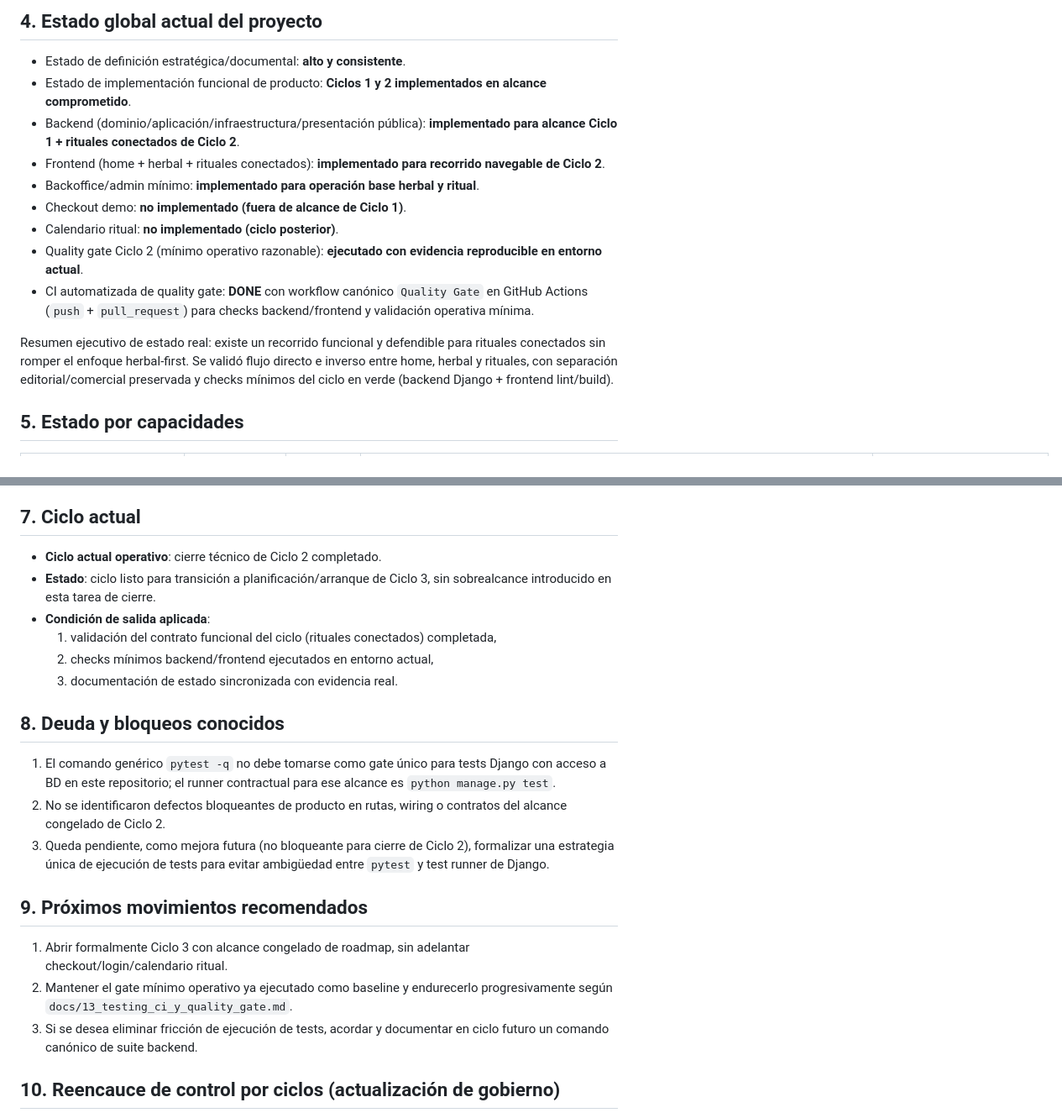
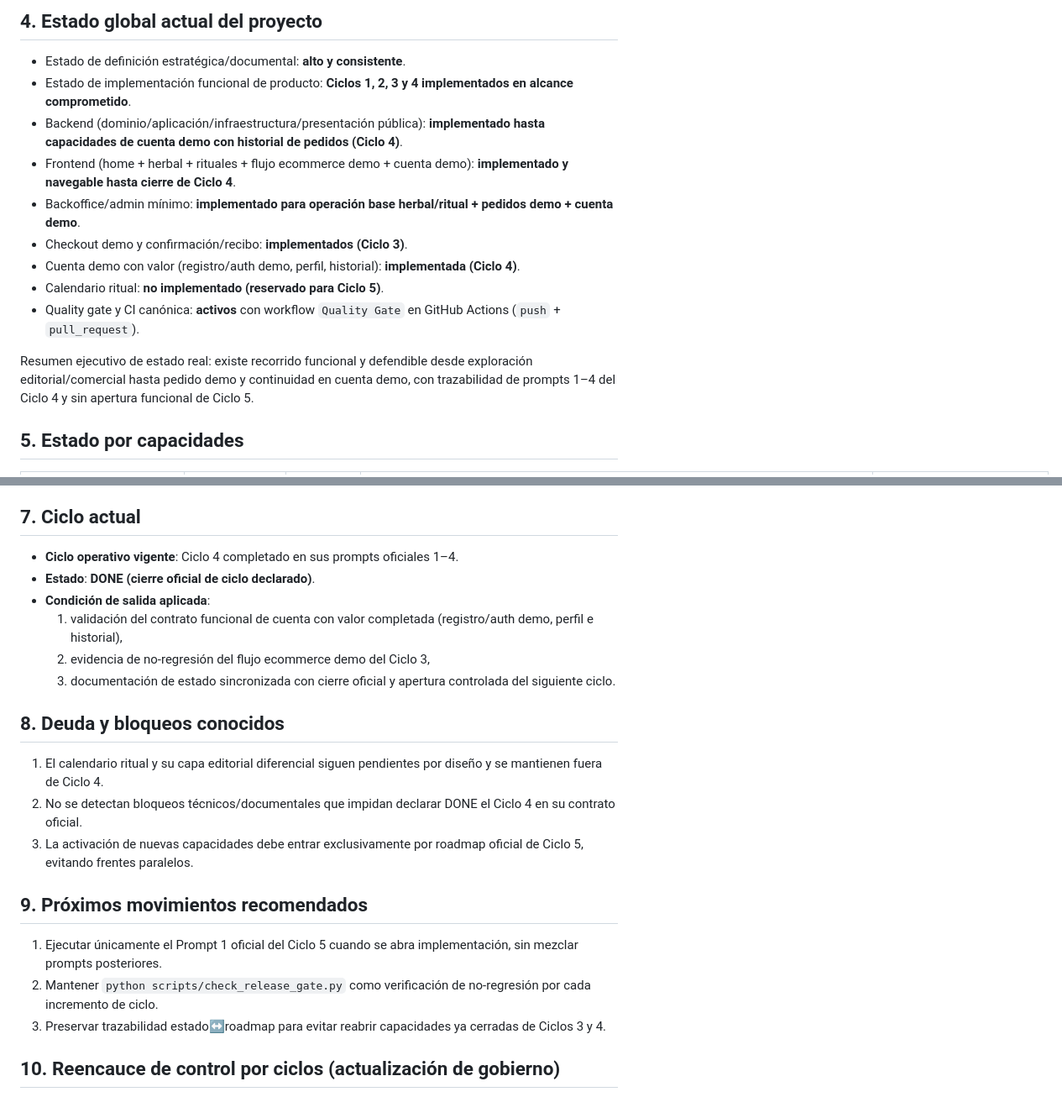
Before and after one commit to carlos-arcas/botica_bruja_lore, a Markdown page: docs/90_estado_implementacion.md, 2 parts joined by grey strips. Shown at 84% size. Drawn GitHub-style.

Commit message:
docs: cerrar oficialmente ciclo 4 y abrir ciclo 5

```diff
--- a/docs/90_estado_implementacion.md
+++ b/docs/90_estado_implementacion.md
@@ -29,16 +29,16 @@ Los estados oficiales de proyecto y capacidad son:
 
 ## 4. Estado global actual del proyecto
 - Estado de definición estratégica/documental: **alto y consistente**.
-- Estado de implementación funcional de producto: **Ciclos 1 y 2 implementados en alcance comprometido**.
-- Backend (dominio/aplicación/infraestructura/presentación pública): **implementado para alcance Ciclo 1 + rituales conectados de Ciclo 2**.
-- Frontend (home + herbal + rituales conectados): **implementado para recorrido navegable de Ciclo 2**.
-- Backoffice/admin mínimo: **implementado para operación base herbal y ritual**.
-- Checkout demo: **no implementado (fuera de alcance de Ciclo 1)**.
-- Calendario ritual: **no implementado (ciclo posterior)**.
-- Quality gate Ciclo 2 (mínimo operativo razonable): **ejecutado con evidencia reproducible en entorno actual**.
-- CI automatizada de quality gate: **DONE** con workflow canónico `Quality Gate` en GitHub Actions (`push` + `pull_request`) para checks backend/frontend y validación operativa mínima.
+- Estado de implementación funcional de producto: **Ciclos 1, 2, 3 y 4 implementados en alcance comprometido**.
+- Backend (dominio/aplicación/infraestructura/presentación pública): **implementado hasta capacidades de cuenta demo con historial de pedidos (Ciclo 4)**.
+- Frontend (home + herbal + rituales + flujo ecommerce demo + cuenta demo): **implementado y navegable hasta cierre de Ciclo 4**.
+- Backoffice/admin mínimo: **implementado para operación base herbal/ritual + pedidos demo + cuenta demo**.
+- Checkout demo y confirmación/recibo: **implementados (Ciclo 3)**.
+- Cuenta demo con valor (registro/auth demo, perfil, historial): **implementada (Ciclo 4)**.
+- Calendario ritual: **no implementado (reservado para Ciclo 5)**.
+- Quality gate y CI canónica: **activos** con workflow `Quality Gate` en GitHub Actions (`push` + `pull_request`).
 
-Resumen ejecutivo de estado real: existe un recorrido funcional y defendible para rituales conectados sin romper el enfoque herbal-first. Se validó flujo directo e inverso entre home, herbal y rituales, con separación editorial/comercial preservada y checks mínimos del ciclo en verde (backend Django + frontend lint/build).
+Resumen ejecutivo de estado real: existe recorrido funcional y defendible desde exploración editorial/comercial hasta pedido demo y continuidad en cuenta demo, con trazabilidad de prompts 1–4 del Ciclo 4 y sin apertura funcional de Ciclo 5.
 
 ## 5. Estado por capacidades
 | Capacidad | Estado actual | Ciclo asociado | Evidencia / referencia | Notas operativas |
@@ -78,22 +78,22 @@ Resumen ejecutivo de estado real: existe un recorrido funcional y defendible par
   - quality gate mínimo ejecutado con checks backend/frontend en verde.
 
 ## 7. Ciclo actual
-- **Ciclo actual operativo**: cierre técnico de Ciclo 2 completado.
-- **Estado**: ciclo listo para transición a planificación/arranque de Ciclo 3, sin sobrealcance introducido en esta tarea de cierre.
+- **Ciclo operativo vigente**: Ciclo 4 completado en sus prompts oficiales 1–4.
+- **Estado**: **DONE (cierre oficial de ciclo declarado)**.
 - **Condición de salida aplicada**:
-  1. validación del contrato funcional del ciclo (rituales conectados) completada,
-  2. checks mínimos backend/frontend ejecutados en entorno actual,
-  3. documentación de estado sincronizada con evidencia real.
+  1. validación del contrato funcional de cuenta con valor completada (registro/auth demo, perfil e historial),
+  2. evidencia de no-regresión del flujo ecommerce demo del Ciclo 3,
+  3. documentación de estado sincronizada con cierre oficial y apertura controlada del siguiente ciclo.
 
 ## 8. Deuda y bloqueos conocidos
-1. El comando genérico `pytest -q` no debe tomarse como gate único para tests Django con acceso a BD en este repositorio; el runner contractual para ese alcance es `python manage.py test`.
-2. No se identificaron defectos bloqueantes de producto en rutas, wiring o contratos del alcance congelado de Ciclo 2.
-3. Queda pendiente, como mejora futura (no bloqueante para cierre de Ciclo 2), formalizar una estrategia única de ejecución de tests para evitar ambigüedad entre `pytest` y test runner de Django.
+1. El calendario ritual y su capa editorial diferencial siguen pendientes por diseño y se mantienen fuera de Ciclo 4.
+2. No se detectan bloqueos técnicos/documentales que impidan declarar DONE el Ciclo 4 en su contrato oficial.
+3. La activación de nuevas capacidades debe entrar exclusivamente por roadmap oficial de Ciclo 5, evitando frentes paralelos.
 
 ## 9. Próximos movimientos recomendados
-1. Abrir formalmente Ciclo 3 con alcance congelado de roadmap, sin adelantar checkout/login/calendario ritual.
-2. Mantener el gate mínimo operativo ya ejecutado como baseline y endurecerlo progresivamente según `docs/13_testing_ci_y_quality_gate.md`.
-3. Si se desea eliminar fricción de ejecución de tests, acordar y documentar en ciclo futuro un comando canónico de suite backend.
+1. Ejecutar únicamente el Prompt 1 oficial del Ciclo 5 cuando se abra implementación, sin mezclar prompts posteriores.
+2. Mantener `python scripts/check_release_gate.py` como verificación de no-regresión por cada incremento de ciclo.
+3. Preservar trazabilidad estado↔roadmap para evitar reabrir capacidades ya cerradas de Ciclos 3 y 4.
 
 ## 10. Reencauce de control por ciclos (actualización de gobierno)
 - Diagnóstico oficial: **C (deriva detectada)**.
```
Also changed, not shown: other parts of docs/90_estado_implementacion.md (+15 -5 lines), docs/ciclos/ciclo_04_cierre_oficial.md (added, +23 -0 lines), docs/ciclos/ciclo_05_calendario_editorial.md (added, +28 -0 lines).
